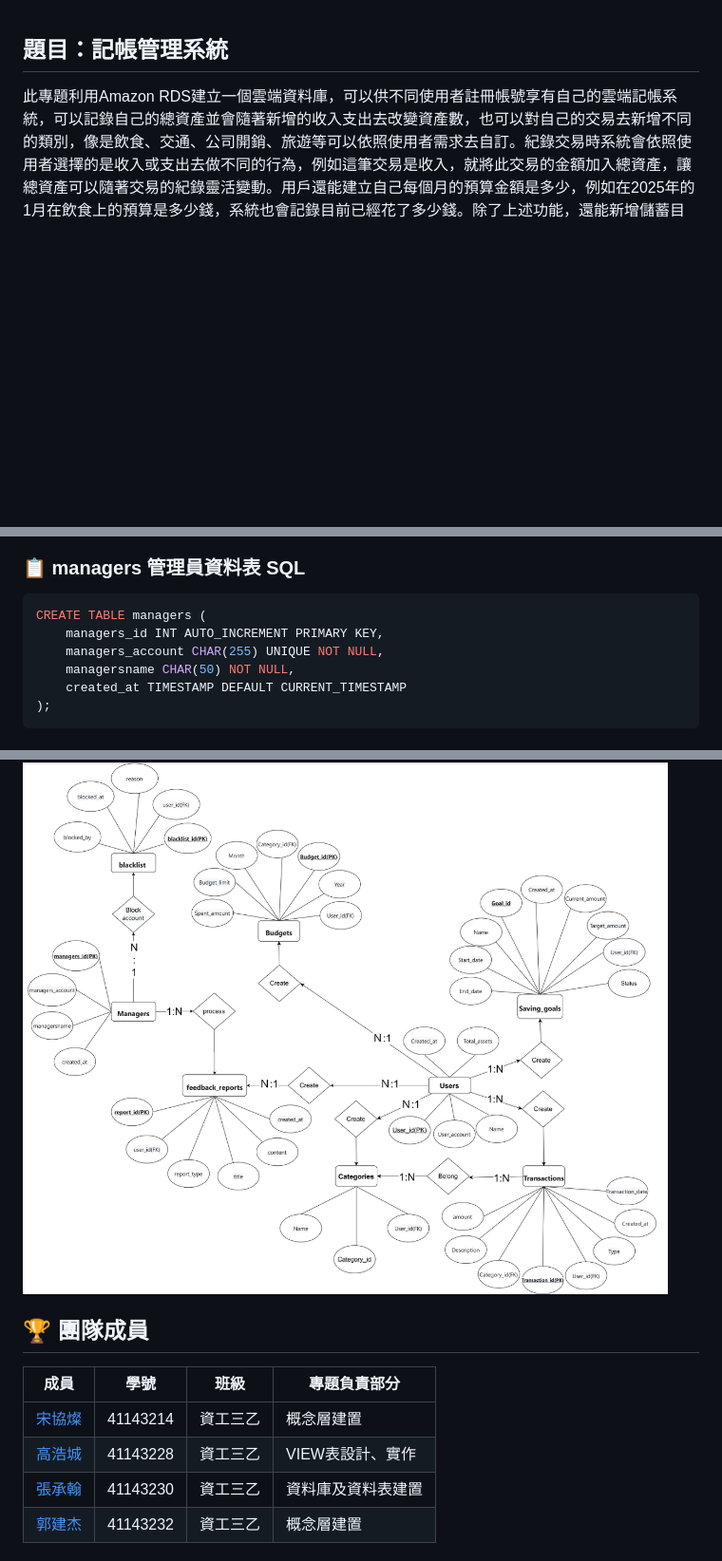
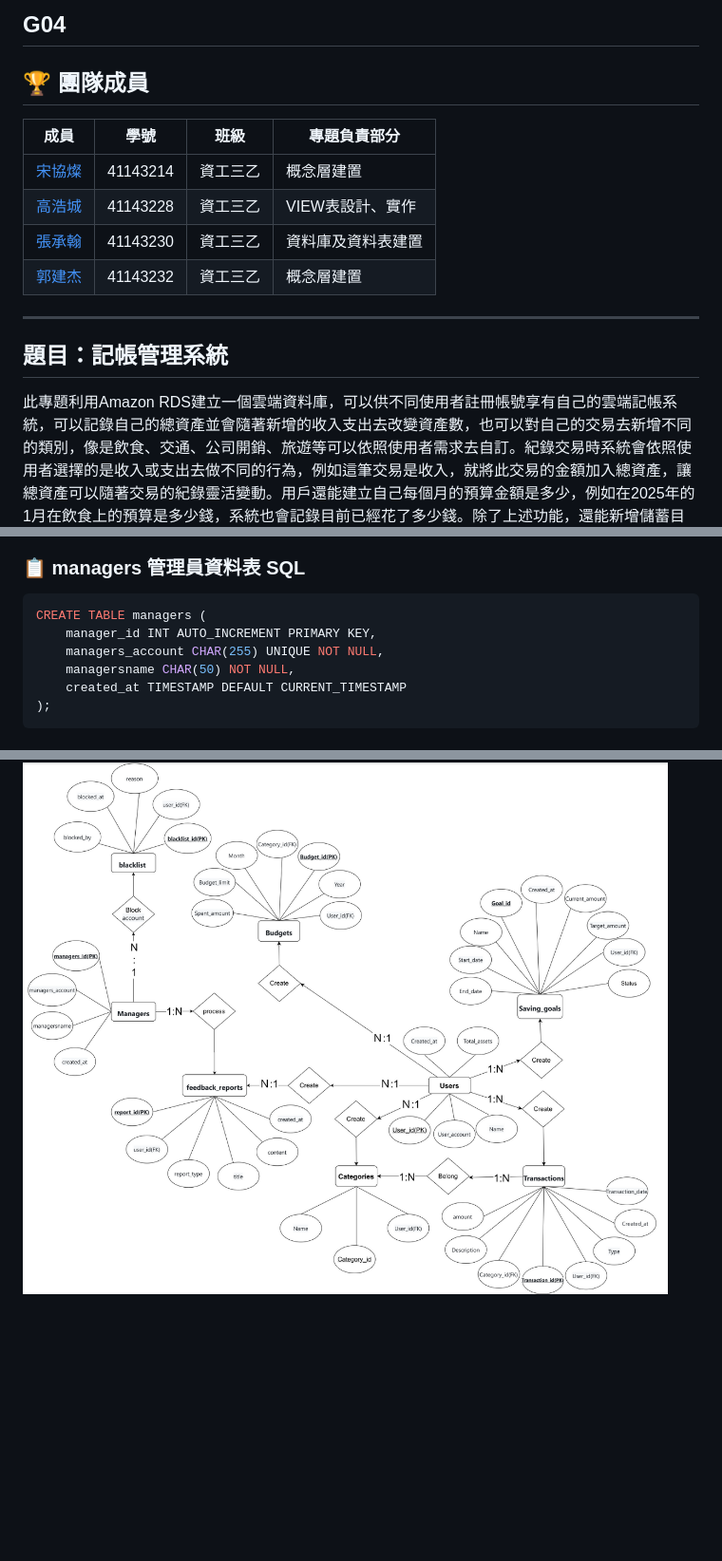
Before and after one commit to joshu0601/Database-G04, a Markdown page: README.md, 3 parts joined by grey strips. Shown at 95% size. Rendered like a GitHub page; blank space fills up the shorter version.

````diff
--- a/README.md
+++ b/README.md
@@ -1,3 +1,13 @@
+G04
+---
+## 🏆 團隊成員
+| 成員 | 學號 | 班級 | 專題負責部分 |
+|------|------|------|------|
+| [宋協燦](./profile/宋協燦.md) | 41143214 | 資工三乙 | 概念層建置 |
+| [高浩城](./profile/高浩城.md) | 41143228 | 資工三乙 | VIEW表設計、實作 |
+| [張承翰](./profile/張承翰.md) | 41143230 | 資工三乙 | 資料庫及資料表建置 |
+| [郭建杰](./profile/郭建杰.md) | 41143232 | 資工三乙 | 概念層建置 |
+---
 ## 題目：記帳管理系統
 此專題利用Amazon RDS建立一個雲端資料庫，可以供不同使用者註冊帳號享有自己的雲端記帳系統，可以記錄自己的總資產並會隨著新增的收入支出去改變資產數，也可以對自己的交易去新增不同的類別，像是飲食、交通、公司開銷、旅遊等可以依照使用者需求去自訂。紀錄交易時系統會依照使用者選擇的是收入或支出去做不同的行為，例如這筆交易是收入，就將此交易的金額加入總資產，讓總資產可以隨著交易的紀錄靈活變動。用戶還能建立自己每個月的預算金額是多少，例如在2025年的1月在飲食上的預算是多少錢，系統也會記錄目前已經花了多少錢。除了上述功能，還能新增儲蓄目標讓使用者自行設定不同目標，像是筆電需要多少錢、從什麼時候開始、何時結束，系統會顯示目前已經儲蓄的金額跟該目標是否已經完成。
 ## 報告
@@ -65,7 +98,7 @@
 ### 📋 managers 管理員資料表 SQL
 ```sql
 CREATE TABLE managers (
-    managers_id INT AUTO_INCREMENT PRIMARY KEY,
+    manager_id INT AUTO_INCREMENT PRIMARY KEY,
     managers_account CHAR(255) UNIQUE NOT NULL,
     managersname CHAR(50) NOT NULL,
     created_at TIMESTAMP DEFAULT CURRENT_TIMESTAMP
@@ -953,14 +986,3 @@ GRANT SELECT, INSERT, UPDATE, DELETE ON accounting_system.* TO 'backup'@'%';
 ## ER Diagram(改)
 
 ![ER 圖](image/NEWER圖.png)
-
-
-## 🏆 團隊成員
-
-
-| 成員 | 學號 | 班級 | 專題負責部分 |
-|------|------|------|------|
-| [宋協燦](./profile/宋協燦.md) | 41143214 | 資工三乙 | 概念層建置 |
-| [高浩城](./profile/高浩城.md) | 41143228 | 資工三乙 | VIEW表設計、實作 |
-| [張承翰](./profile/張承翰.md) | 41143230 | 資工三乙 | 資料庫及資料表建置 |
-| [郭建杰](./profile/郭建杰.md) | 41143232 | 資工三乙 | 概念層建置 |
````
Also changed, not shown: other parts of README.md (+28 -5 lines).
